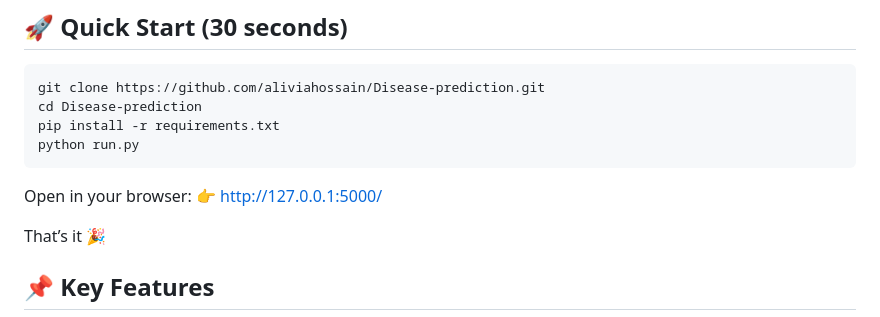
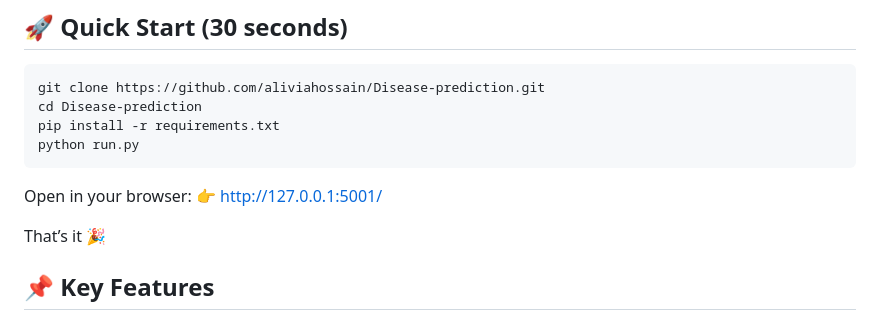
Before and after one commit to aliviahossain/Disease-prediction, a Markdown page: README.md, the part around the change. Rendered like a GitHub page.

Commit message:
[DOCS] Fix: Update port from 5000 to 5001 in README

````diff
--- a/README.md
+++ b/README.md
@@ -47,7 +47,7 @@ pip install -r requirements.txt
 python run.py
 ```
 Open in your browser:
-👉 http://127.0.0.1:5000/
+👉 http://127.0.0.1:5001/
 
 That’s it 🎉
 
````
